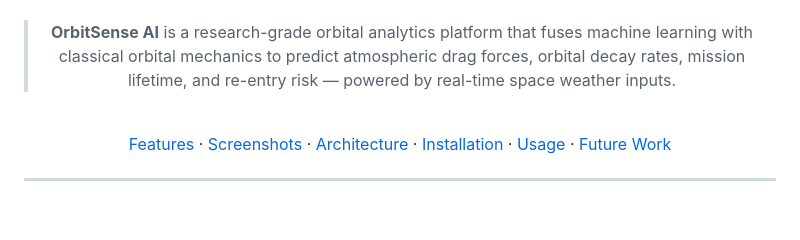
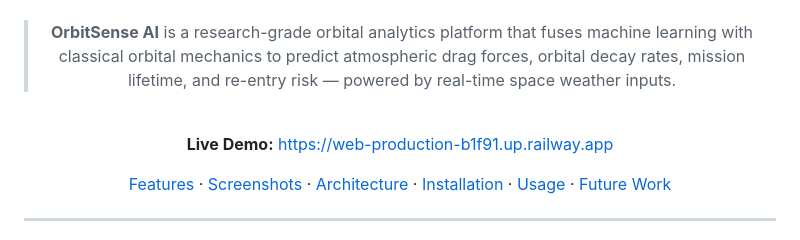
Before and after one commit to Mithalps/satellite-drag-simulator, a Markdown page: README.md, the part around the change. GitHub-like rendering; blank space fills up the shorter version.

Commit message:
Add live demo link to README
Added a link to the live demo of the OrbitSense AI platform.

```diff
--- a/README.md
+++ b/README.md
@@ -19,6 +19,8 @@
 > **OrbitSense AI** is a research-grade orbital analytics platform that fuses machine learning with classical orbital mechanics to predict atmospheric drag forces, orbital decay rates, mission lifetime, and re-entry risk — powered by real-time space weather inputs.
 
 <br/>
+
+**Live Demo:** https://web-production-b1f91.up.railway.app
 
 [Features](#features) · [Screenshots](#screenshots) · [Architecture](#system-architecture) · [Installation](#installation) · [Usage](#running-the-application) · [Future Work](#future-enhancements)
 
```
